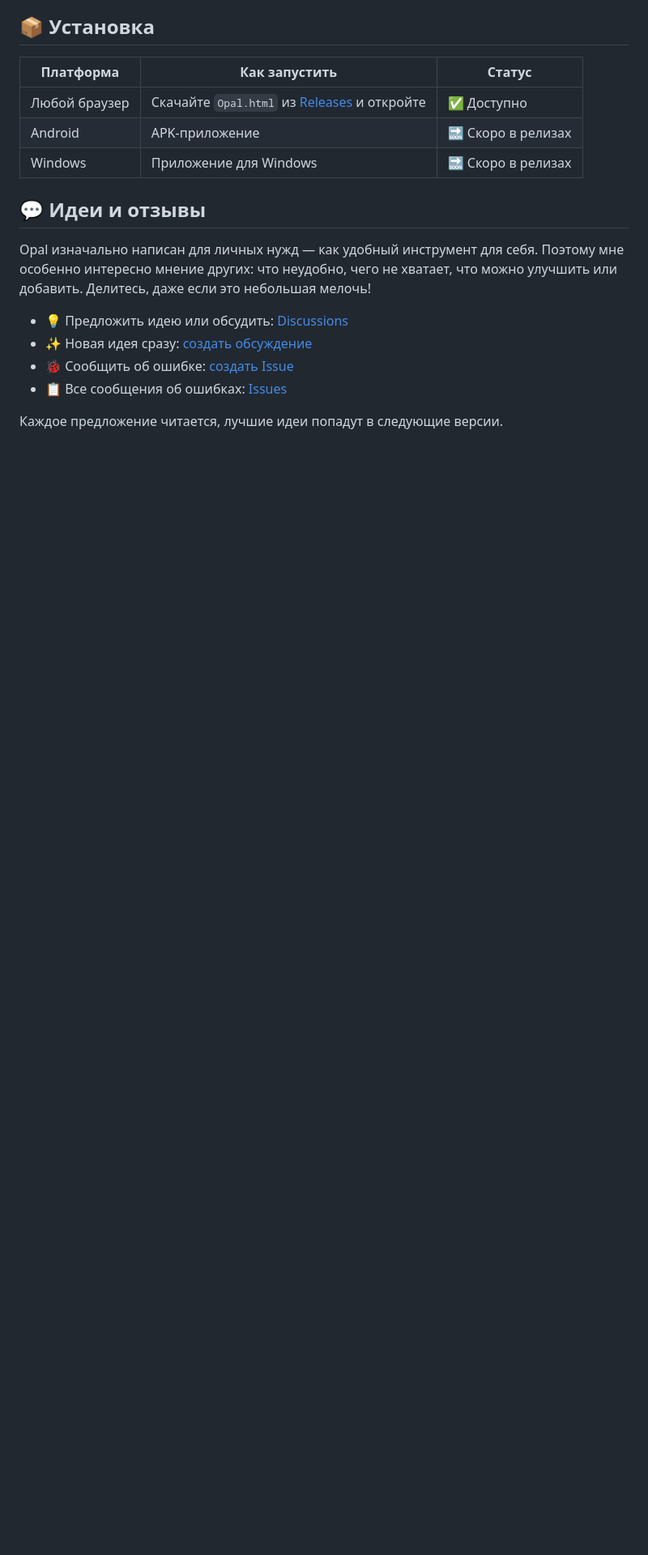
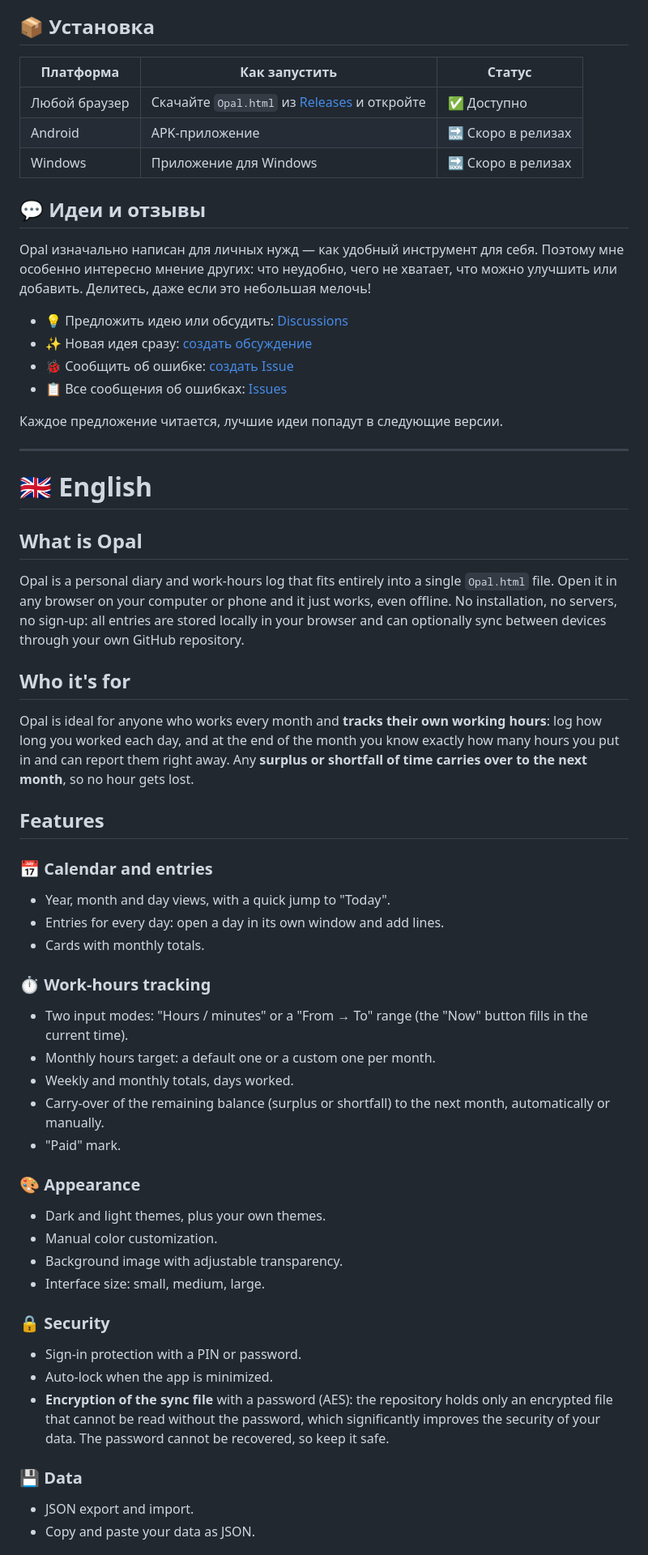
Before and after one commit to Finn013/Opal, a Markdown page: README.md, the part around one of its changes. Shown at 81% size. Rendered like a GitHub page; blank space fills up the shorter version.

Commit message:
README: audience, encryption, multiple diaries, English version

```diff
--- a/README.md
+++ b/README.md
@@ -81,3 +95,46 @@ Opal изначально написан для личных нужд — как
 - 📋 Все сообщения об ошибках: [Issues](https://github.com/Finn013/Opal/issues)
 
 Каждое предложение читается, лучшие идеи попадут в следующие версии.
+
+---
+
+<a id="english"></a>
+# 🇬🇧 English
+
+## What is Opal
+
+Opal is a personal diary and work-hours log that fits entirely into a single `Opal.html` file. Open it in any browser on your computer or phone and it just works, even offline. No installation, no servers, no sign-up: all entries are stored locally in your browser and can optionally sync between devices through your own GitHub repository.
+
+## Who it's for
+
+Opal is ideal for anyone who works every month and **tracks their own working hours**: log how long you worked each day, and at the end of the month you know exactly how many hours you put in and can report them right away. Any **surplus or shortfall of time carries over to the next month**, so no hour gets lost.
+
+## Features
+
+### 📅 Calendar and entries
+- Year, month and day views, with a quick jump to "Today".
+- Entries for every day: open a day in its own window and add lines.
+- Cards with monthly totals.
+
+### ⏱ Work-hours tracking
+- Two input modes: "Hours / minutes" or a "From → To" range (the "Now" button fills in the current time).
+- Monthly hours target: a default one or a custom one per month.
+- Weekly and monthly totals, days worked.
+- Carry-over of the remaining balance (surplus or shortfall) to the next month, automatically or manually.
+- "Paid" mark.
+
+### 🎨 Appearance
+- Dark and light themes, plus your own themes.
+- Manual color customization.
+- Background image with adjustable transparency.
+- Interface size: small, medium, large.
+
+### 🔒 Security
+- Sign-in protection with a PIN or password.
+- Auto-lock when the app is minimized.
+- **Encryption of the sync file** with a password (AES): the repository holds only an encrypted file that cannot be read without the password, which significantly improves the security of your data. The password cannot be recovered, so keep it safe.
+
+### 💾 Data
+- JSON export and import.
+- Copy and paste your data as JSON.
+
```
Also changed, not shown: other parts of README.md (+60 -8 lines).
